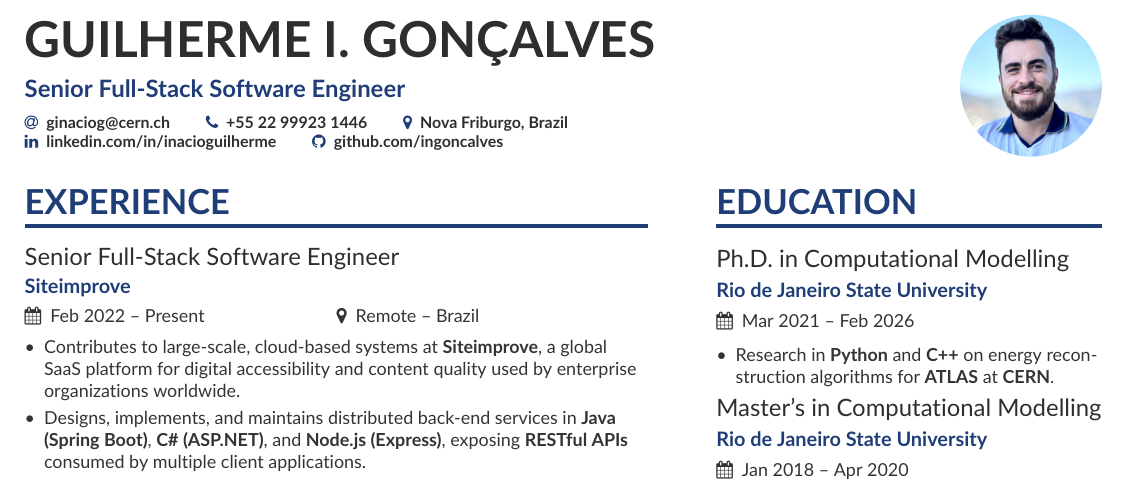
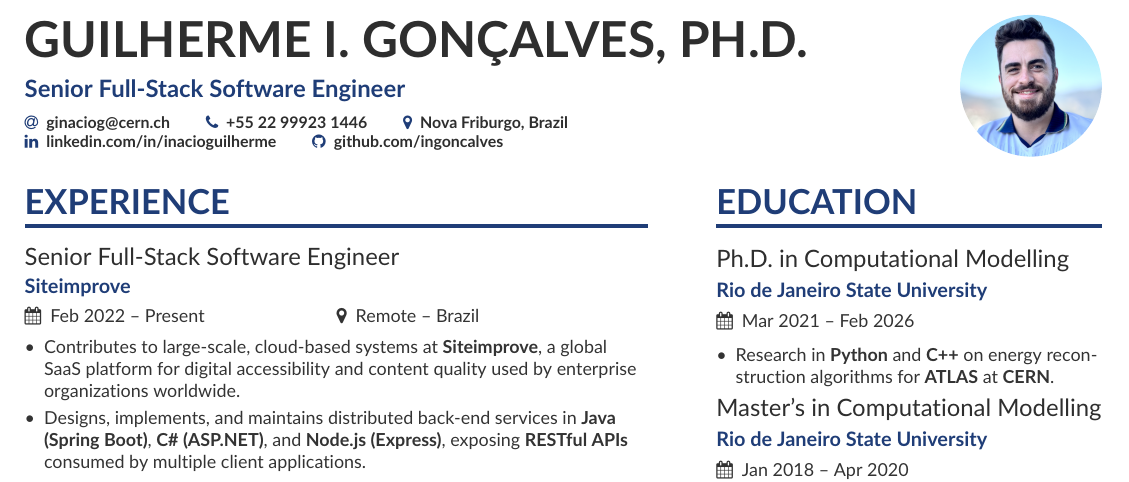
Before and after one commit to ingoncalves/curriculum-vitae, a LaTeX CV (english/curriculum-en.tex): part of page 1 of 3, cut so that both start at the same text. Compiled offline with pdfLaTeX.

Commit message:
Move Ph.D. credential to name postnominal in CV
Standard academic convention: Ph.D. is a personal credential (belongs
after the name) rather than a modifier of the job title (which describes
the role, not the person). Change:

  \name{Guilherme I. Gonçalves}
  \tagline{Senior Full-Stack Software Engineer (Ph.D.)}

becomes:

  \name{Guilherme I. Gonçalves, Ph.D.}
  \tagline{Senior Full-Stack Software Engineer}

Also recompiles the PDF to reflect the change.

Co-Authored-By: Claude Opus 4.7 (1M context) <noreply@anthropic.com>

```diff
--- a/english/curriculum-en.tex
+++ b/english/curriculum-en.tex
@@ -60,7 +60,7 @@
 \addbibresource{publications-en.bib}
 
 \begin{document}
-\name{Guilherme I. Gonçalves}
+\name{Guilherme I. Gonçalves, Ph.D.}
 \tagline{Senior Full-Stack Software Engineer}
 % Cropped to square from https://en.wikipedia.org/wiki/Marissa_Mayer#/media/File:Marissa_Mayer_May_2014_(cropped).jpg, CC-BY 2.0
 \photo{2.5cm}{profile}
```
Also changed, not shown: english/curriculum-en.pdf.
